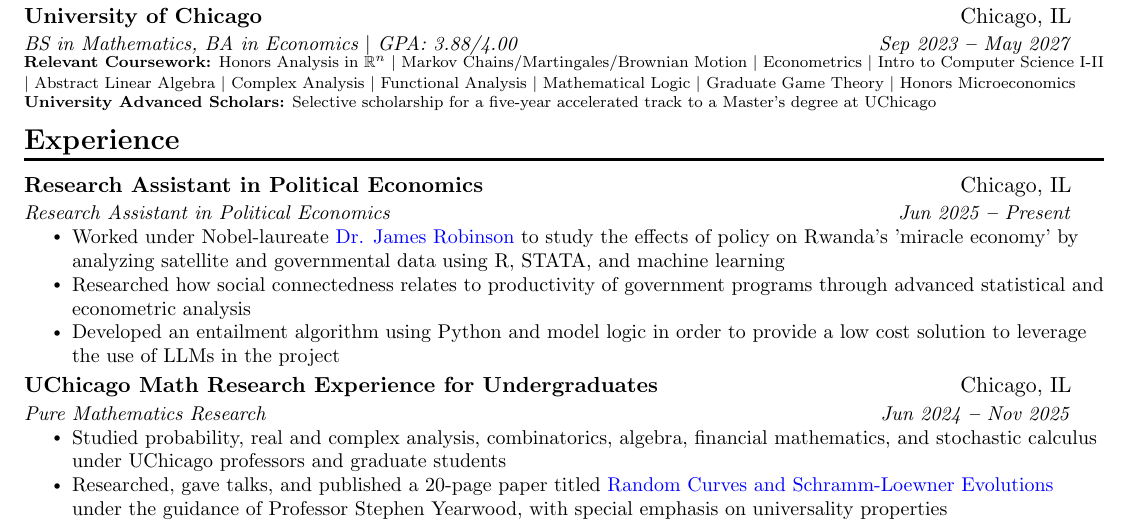
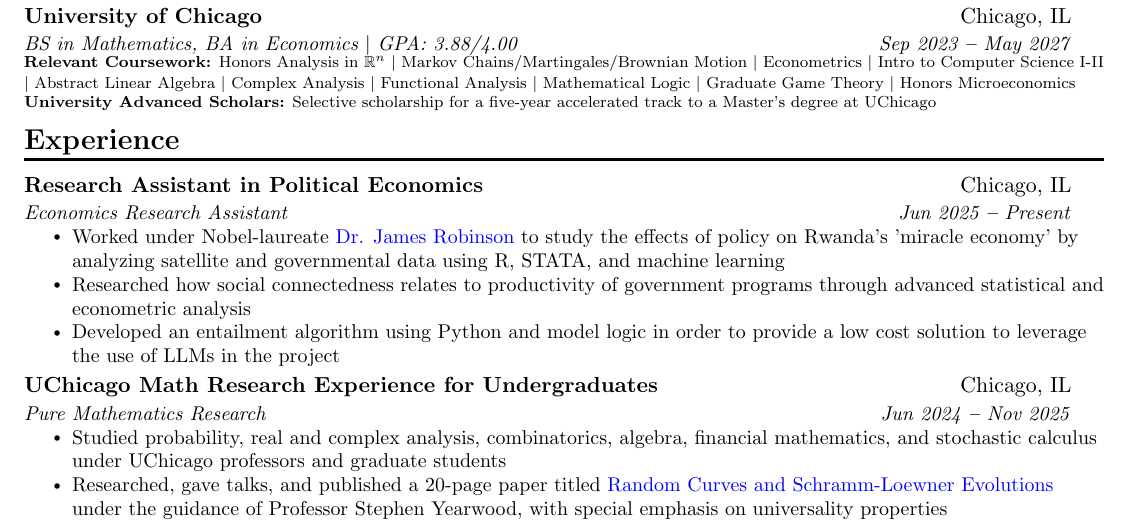
Before and after one commit to agustinestevah/Resume, a LaTeX CV (resume.tex): part of the page, cut so that both start at the same text. Compiled offline with pdfLaTeX.

Commit message:
Updates from Overleaf

```diff
--- a/resume.tex
+++ b/resume.tex
@@ -148,7 +148,7 @@
 
     \resumeSubheading
       {Research Assistant in Political Economics}{Chicago, IL}
-      {Research Assistant in Political Economics}{Jun 2025 \textbf{--} Present}
+      {Economics Research Assistant}{Jun 2025 \textbf{--} Present}
         \resumeItemListStart
             \resumeItem{Worked under Nobel-laureate \href{https://voices.uchicago.edu/jamesrobinson/}{\color{blue} Dr. James Robinson} to study the effects of policy on Rwanda's 'miracle economy' by analyzing satellite and governmental data using R, STATA, and machine learning}
             \resumeItem{Researched how social connectedness relates to productivity of government programs through advanced statistical and econometric analysis}
```
